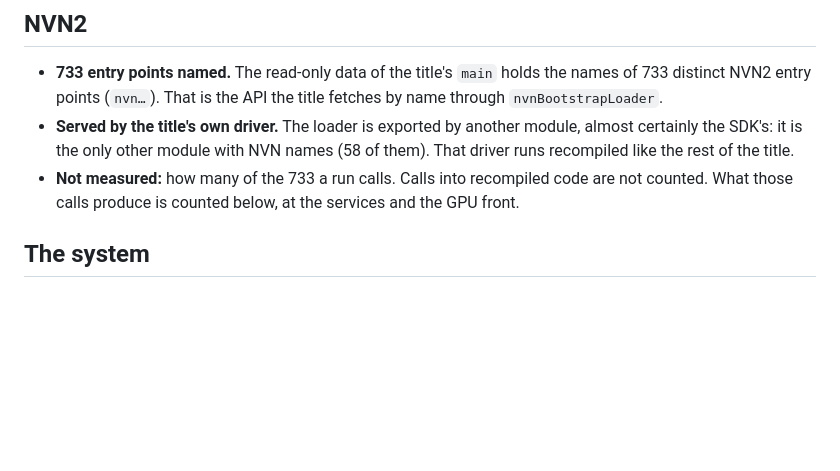
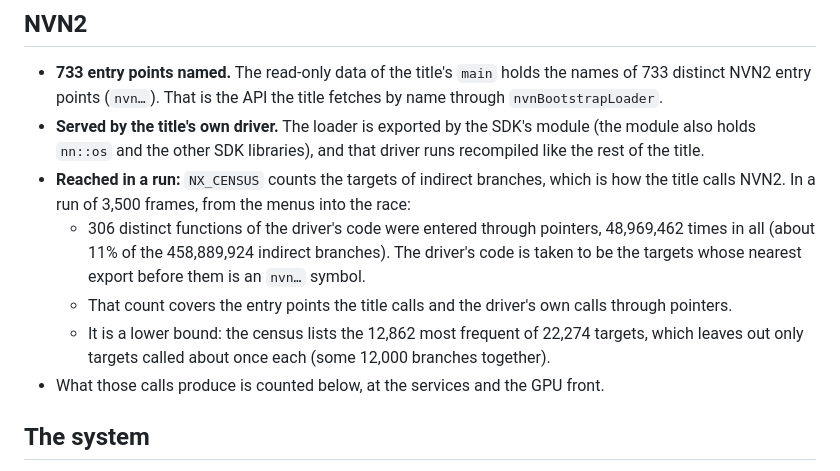
Before and after one commit to Mythrax-ZS/kiln, a Markdown page: docs/reports/NX2-coverage-and-rate.md, the part around the change. GitHub-like rendering; blank space fills up the shorter version.

Commit message:
Report the NVN2 driver functions a run reaches

```diff
--- a/docs/reports/NX2-coverage-and-rate.md
+++ b/docs/reports/NX2-coverage-and-rate.md
@@ -15,11 +15,19 @@ programs come and whether each is carried out.
 - **733 entry points named.** The read-only data of the title's `main` holds the names of 733
   distinct NVN2 entry points (`nvn…`). That is the API the title fetches by name through
   `nvnBootstrapLoader`.
-- **Served by the title's own driver.** The loader is exported by another module, almost
-  certainly the SDK's: it is the only other module with NVN names (58 of them). That driver runs
-  recompiled like the rest of the title.
-- **Not measured:** how many of the 733 a run calls. Calls into recompiled code are not counted.
-  What those calls produce is counted below, at the services and the GPU front.
+- **Served by the title's own driver.** The loader is exported by the SDK's module (the module
+  also holds `nn::os` and the other SDK libraries), and that driver runs recompiled like the rest
+  of the title.
+- **Reached in a run:** `NX_CENSUS` counts the targets of indirect branches, which is how the
+  title calls NVN2. In a run of 3,500 frames, from the menus into the race:
+  - 306 distinct functions of the driver's code were entered through pointers, 48,969,462 times
+    in all (about 11% of the 458,889,924 indirect branches). The driver's code is taken to be the
+    targets whose nearest export before them is an `nvn…` symbol.
+  - That count covers the entry points the title calls and the driver's own calls through
+    pointers.
+  - It is a lower bound: the census lists the 12,862 most frequent of 22,274 targets, which leaves
+    out only targets called about once each (some 12,000 branches together).
+- What those calls produce is counted below, at the services and the GPU front.
 
 ## The system
 
```
